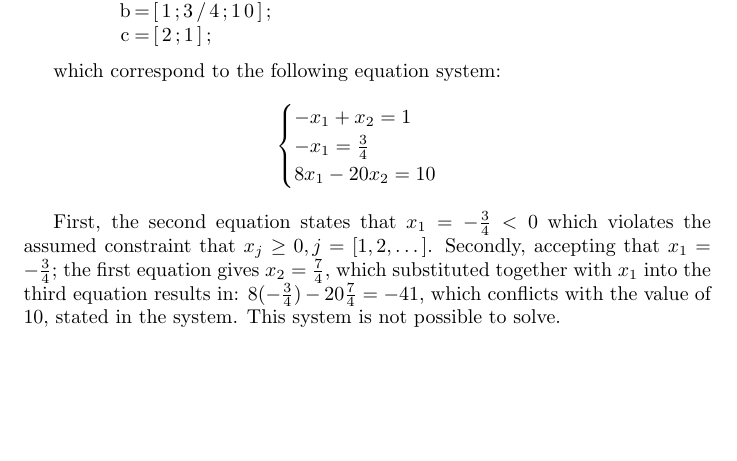
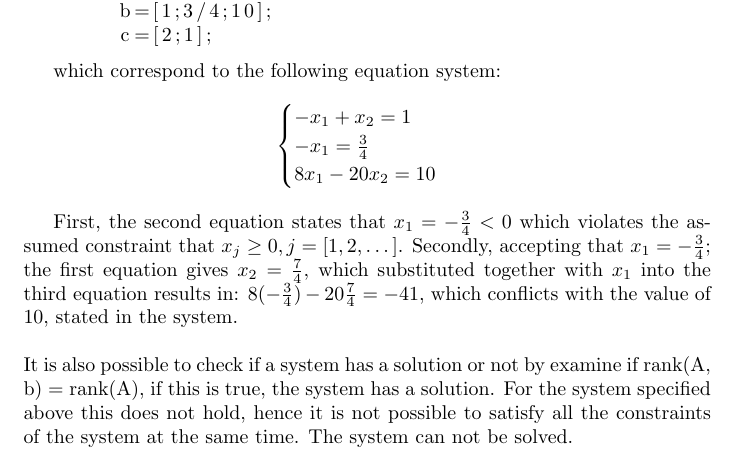
Before and after one commit to krlun/fma240, a LaTeX document (inlup1/inlup1.tex): part of page 6 of 6, cut so that both start at the same text, the shorter picture padded with empty space. Compiled offline with pdfLaTeX.

Commit message:
Add rank explanation to exercise 7.

```diff
--- a/inlup1/inlup1.tex
+++ b/inlup1/inlup1.tex
@@ -431,6 +431,13 @@
     -\frac{3}{4}$; the first equation gives $x_2 = \frac{7}{4}$, which
     substituted together with $x_1$ into the third equation results in:
     $8(-\frac{3}{4}) - 20\frac{7}{4} = -41$, which conflicts with the value of
-    10, stated in the system. This system is not possible to solve.
+    10, stated in the system. \\
+
+    \noindent
+    It is also possible to check if a system has a solution or not by examine
+    if rank(A, b) = rank(A), if this is true, the system has a solution. For
+    the system specified above this does not hold, hence it is not possible to
+    satisfy all the constraints of the system at the same time. The system can
+    not be solved.
 
 \end{document}
```
